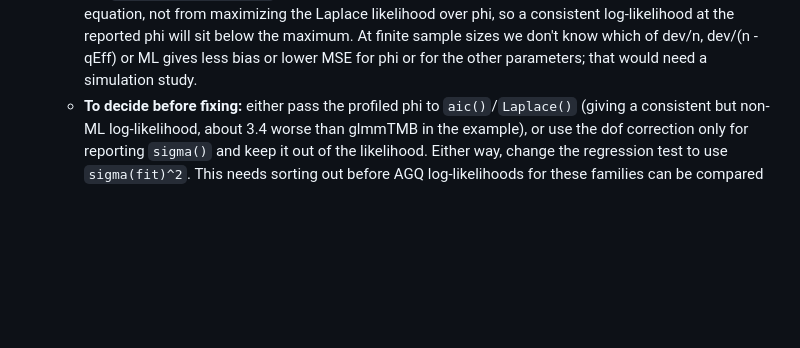
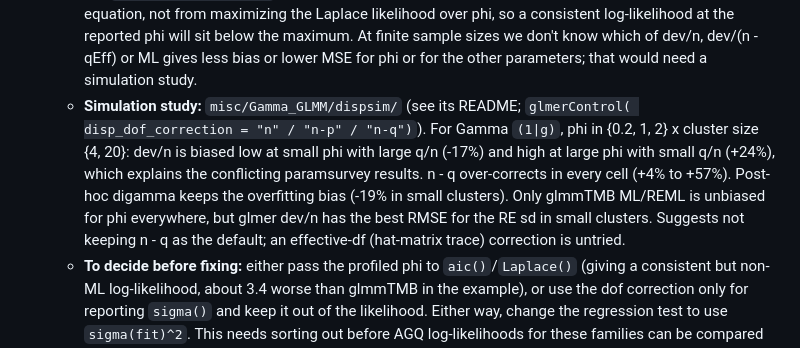
Before and after one commit to lme4/lme4, a Markdown page: misc/TODO_AGQ.md, the part around the change. Rendered like a GitHub page; blank space fills up the shorter version.

Commit message:
misc: link dispsim results from TODO_AGQ.md
Co-Authored-By: Claude Opus 5.5 <noreply@anthropic.com>

```diff
--- a/misc/TODO_AGQ.md
+++ b/misc/TODO_AGQ.md
@@ -43,6 +43,14 @@ any width (`(1+x|g)`, `diag(x|g)`, `cs(x|g)`, ...). Quadrature rules come from `
     consistent log-likelihood at the reported phi will sit below the maximum. At finite sample
     sizes we don't know which of dev/n, dev/(n - qEff) or ML gives less bias or lower MSE for phi
     or for the other parameters; that would need a simulation study.
+  - **Simulation study:** `misc/Gamma_GLMM/dispsim/` (see its README; `glmerControl(
+    disp_dof_correction = "n" / "n-p" / "n-q")`). For Gamma `(1|g)`, phi in {0.2, 1, 2} x
+    cluster size {4, 20}: dev/n is biased low at small phi with large q/n (-17%) and high at
+    large phi with small q/n (+24%), which explains the conflicting paramsurvey results. n - q
+    over-corrects in every cell (+4% to +57%). Post-hoc digamma keeps the overfitting bias
+    (-19% in small clusters). Only glmmTMB ML/REML is unbiased for phi everywhere, but glmer
+    dev/n has the best RMSE for the RE sd in small clusters. Suggests not keeping n - q as the
+    default; an effective-df (hat-matrix trace) correction is untried.
   - **To decide before fixing:** either pass the profiled phi to `aic()`/`Laplace()` (giving a
     consistent but non-ML log-likelihood, about 3.4 worse than glmmTMB in the example), or use the
     dof correction only for reporting `sigma()` and keep it out of the likelihood. Either way,
```
